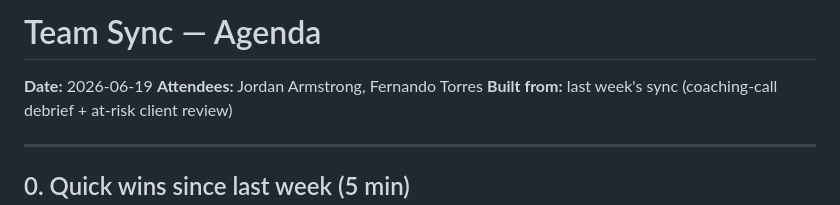
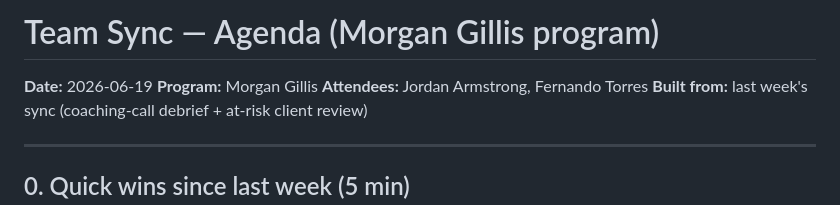
Before and after one commit to impactops-ceo/agency-copilot, a Markdown page: 05-operations/meetings/2026-06-19_morgan-gillis_team-sync_agenda.md, the part around the change. GitHub-like rendering.

Commit message:
Attribute 2026-06-19 agenda to Morgan Gillis program
Co-Authored-By: Claude Opus 4.8 (1M context) <noreply@anthropic.com>
Claude-Session: https://claude.ai/code/session_01YVoTELEp4N145cTsCHPoyQ

```diff
--- a/05-operations/meetings/2026-06-19_team-sync_agenda.md
+++ b/05-operations/meetings/2026-06-19_morgan-gillis_team-sync_agenda.md
@@ -1,6 +1,7 @@
-# Team Sync — Agenda
+# Team Sync — Agenda (Morgan Gillis program)
 
 **Date:** 2026-06-19
+**Program:** Morgan Gillis
 **Attendees:** Jordan Armstrong, Fernando Torres
 **Built from:** last week's sync (coaching-call debrief + at-risk client review)
 
```
